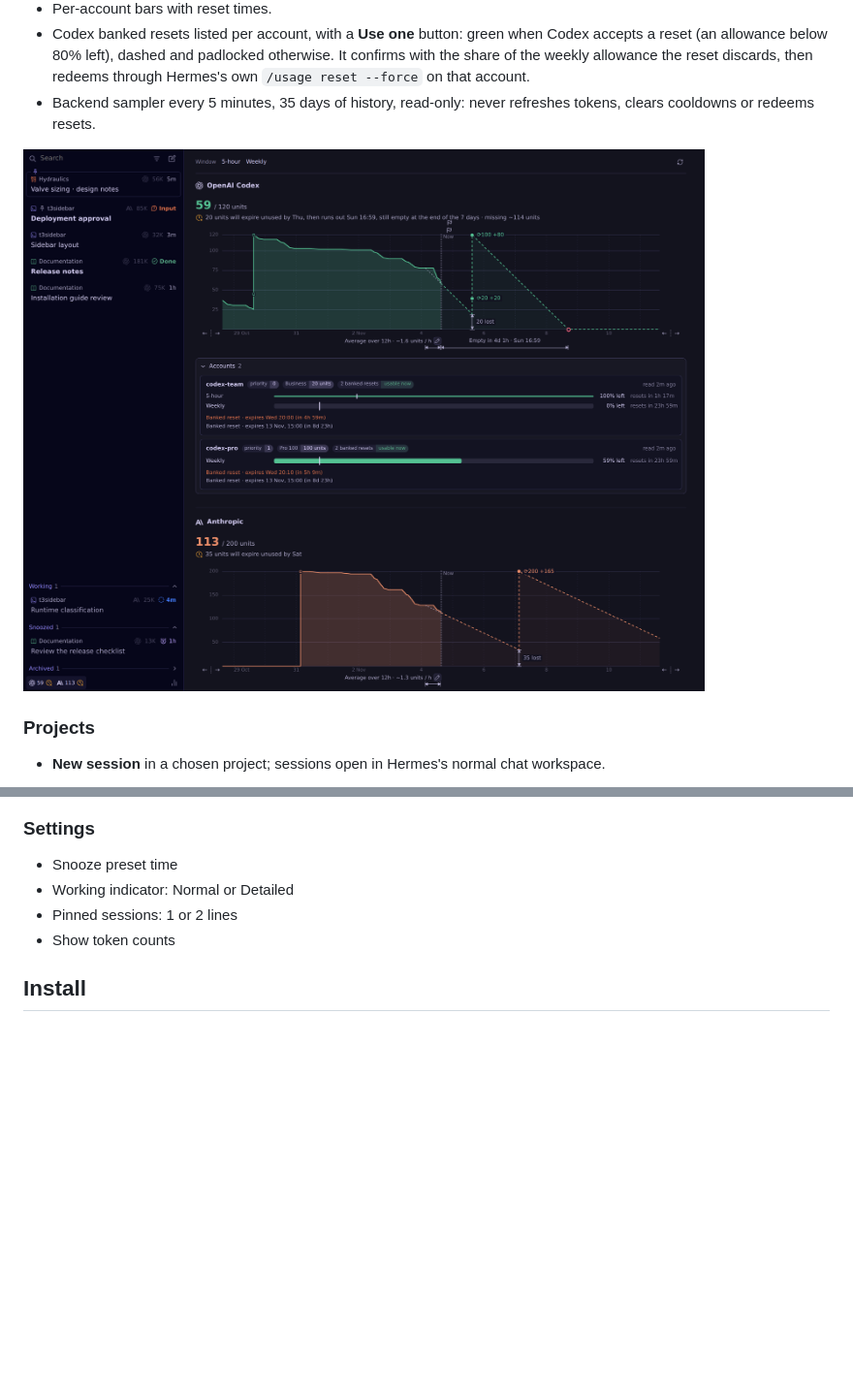
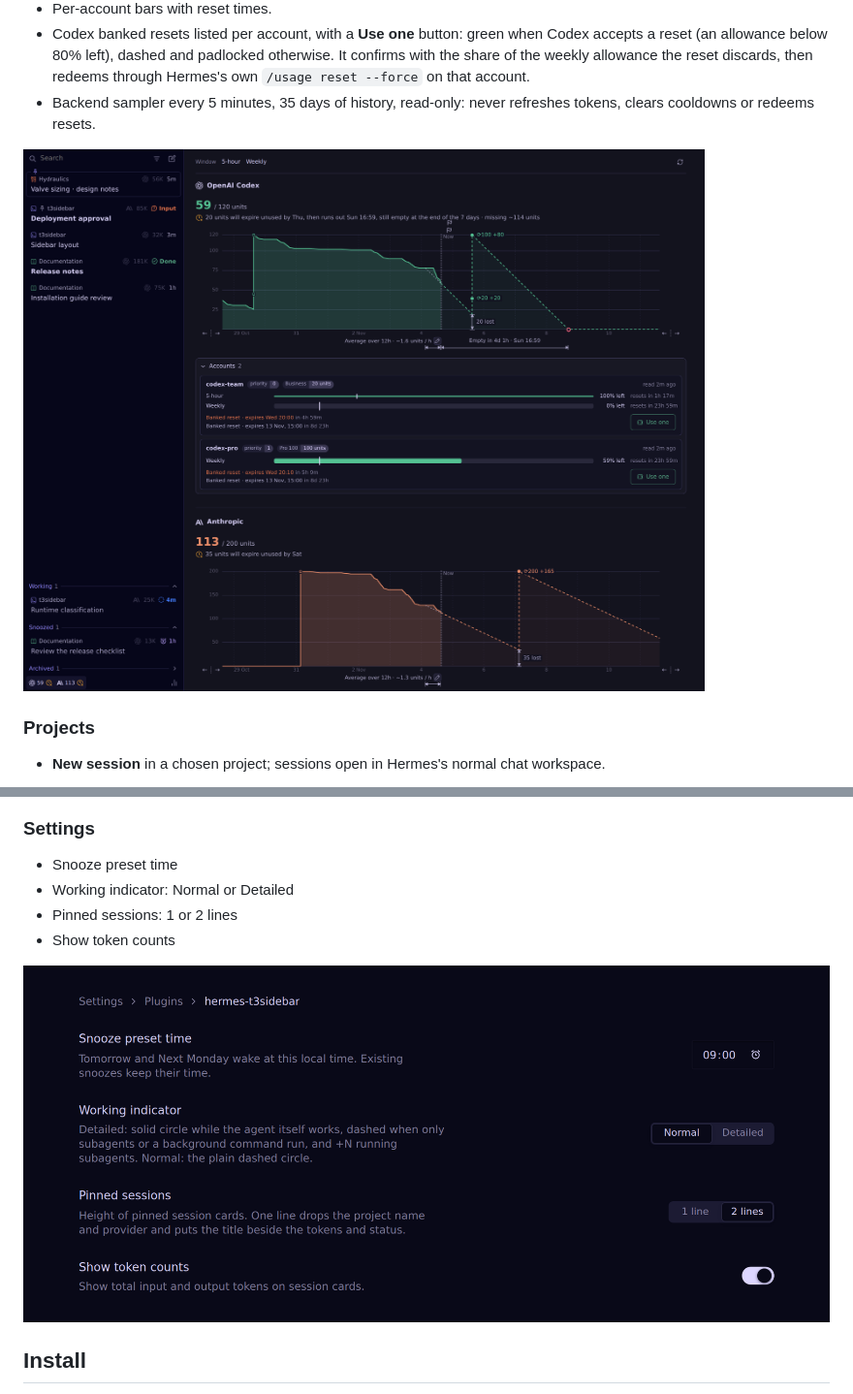
Before and after one commit to V1rgul/hermes-plugin-t3sidebar, a Markdown page: README.md, 2 parts joined by grey strips. Shown at 97% size. Drawn GitHub-style; pictures changed too: docs/images/limits.png, docs/images/settings.png (added); blank space fills up the shorter version.

Commit message:
docs: refresh README screenshots and add the settings page

```diff
--- a/README.md
+++ b/README.md
@@ -84,6 +84,8 @@
 - Pinned sessions: 1 or 2 lines
 - Show token counts
 
+![Plugin settings page: Snooze preset time field with alarm-clock picker, Working indicator Normal or Detailed, Pinned sessions 1 or 2 lines, Show token counts switch](docs/images/settings.png)
+
 ## Install
 
 1. Open **Capabilities → Plugins → Install from Git** in Hermes Desktop.
```
Also changed, not shown: docs/development.md (+2 -0 lines).
